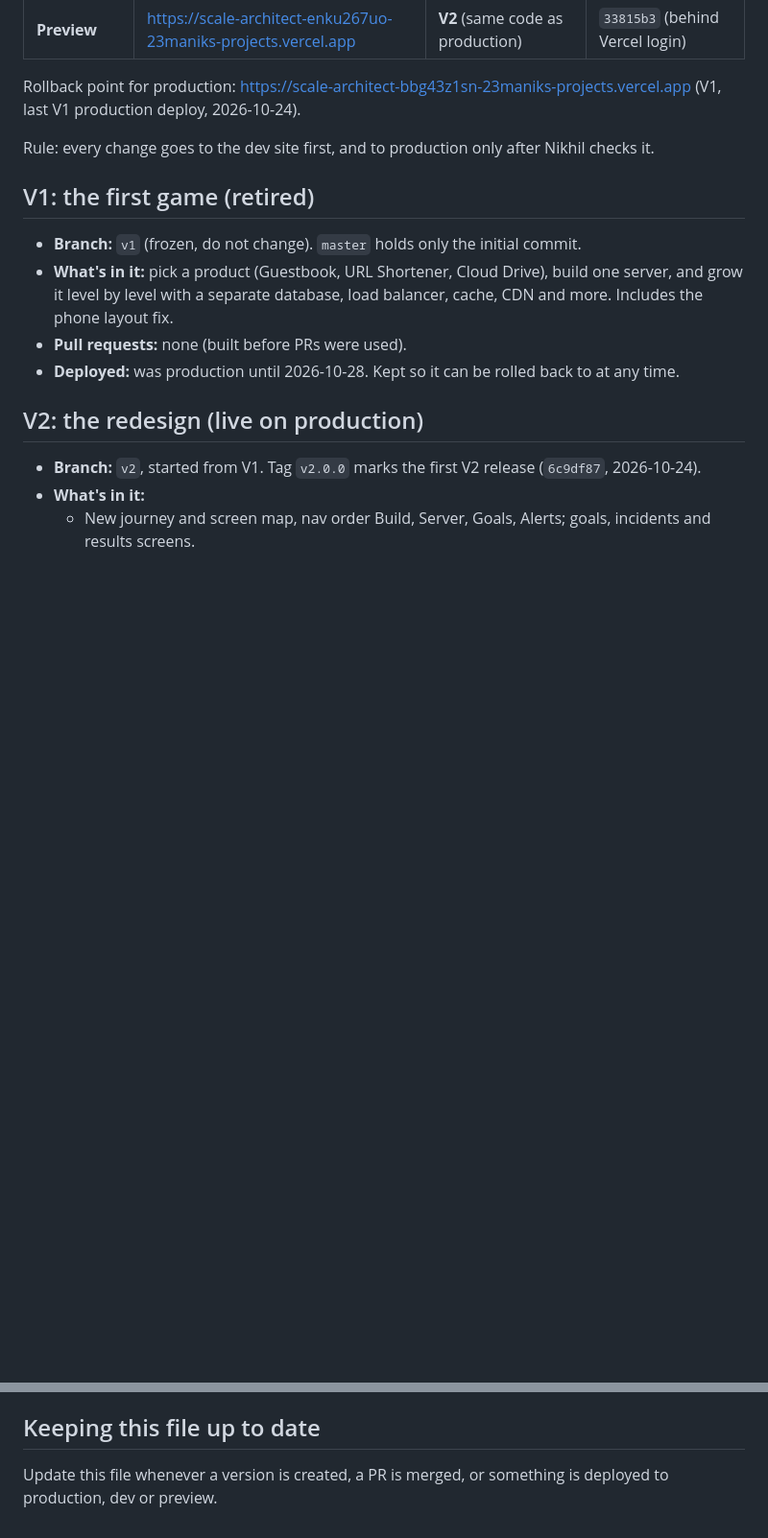
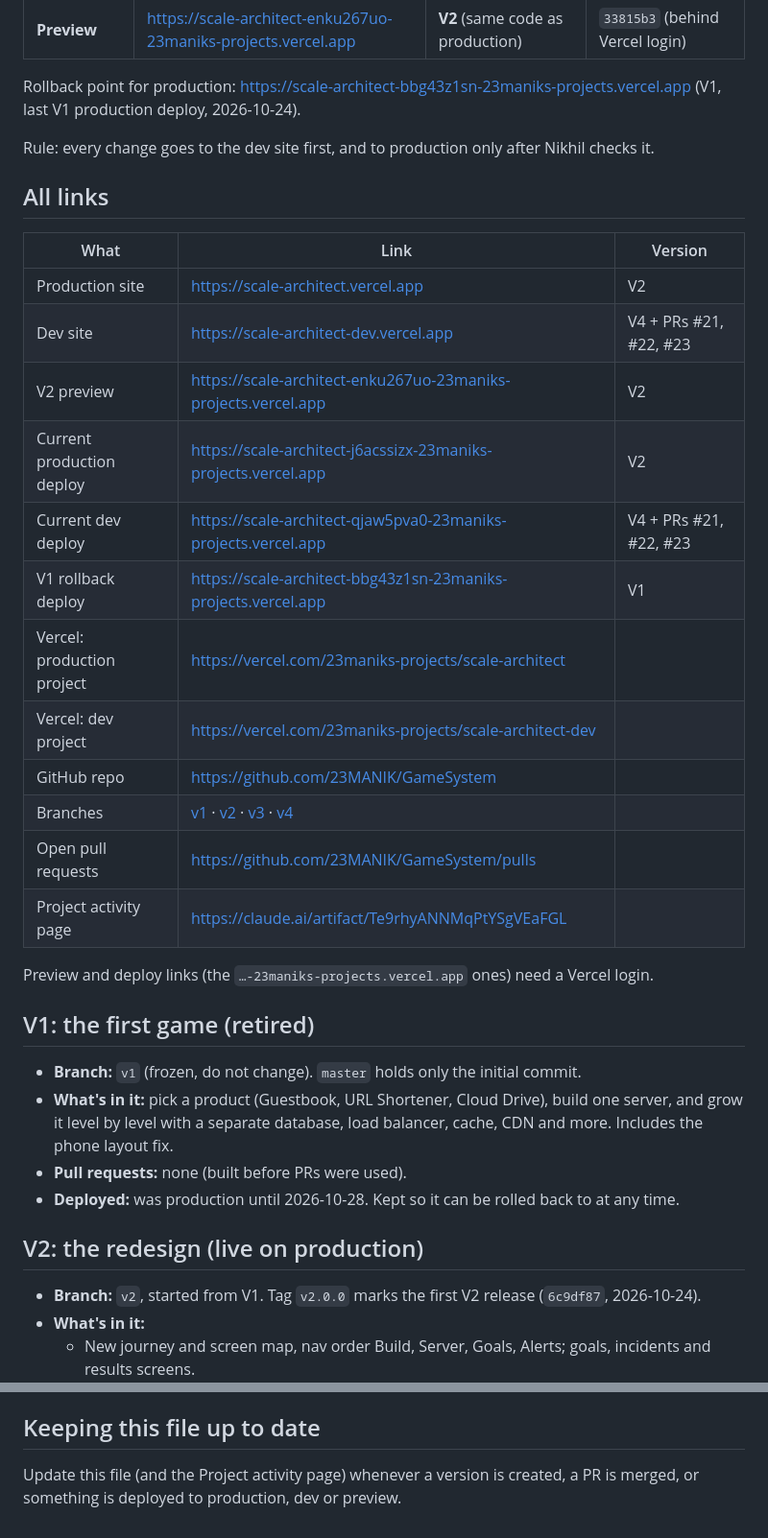
Before and after one commit to 23MANIK/GameSystem, a Markdown page: VERSIONS.md, 2 parts joined by grey strips. Shown at 96% size. GitHub-like rendering; blank space fills up the shorter version.

Commit message:
VERSIONS.md: add links to every environment
Co-Authored-By: Claude Opus 5.5 <noreply@anthropic.com>
Claude-Session: https://claude.ai/code/session_01K1f7pTEWELBtZw5UzW7Jih

```diff
--- a/VERSIONS.md
+++ b/VERSIONS.md
@@ -16,6 +16,25 @@ Last checked: 2026-10-28 (from git and Vercel).
 Rollback point for production: https://scale-architect-bbg43z1sn-23maniks-projects.vercel.app (V1, last V1 production deploy, 2026-10-24).
 
 Rule: every change goes to the dev site first, and to production only after Nikhil checks it.
+
+## All links
+
+| What | Link | Version |
+| --- | --- | --- |
+| Production site | https://scale-architect.vercel.app | V2 |
+| Dev site | https://scale-architect-dev.vercel.app | V4 + PRs #21, #22, #23 |
+| V2 preview | https://scale-architect-enku267uo-23maniks-projects.vercel.app | V2 |
+| Current production deploy | https://scale-architect-j6acssizx-23maniks-projects.vercel.app | V2 |
+| Current dev deploy | https://scale-architect-qjaw5pva0-23maniks-projects.vercel.app | V4 + PRs #21, #22, #23 |
+| V1 rollback deploy | https://scale-architect-bbg43z1sn-23maniks-projects.vercel.app | V1 |
+| Vercel: production project | https://vercel.com/23maniks-projects/scale-architect | |
+| Vercel: dev project | https://vercel.com/23maniks-projects/scale-architect-dev | |
+| GitHub repo | https://github.com/23MANIK/GameSystem | |
+| Branches | [v1](https://github.com/23MANIK/GameSystem/tree/v1) · [v2](https://github.com/23MANIK/GameSystem/tree/v2) · [v3](https://github.com/23MANIK/GameSystem/tree/v3) · [v4](https://github.com/23MANIK/GameSystem/tree/v4) | |
+| Open pull requests | https://github.com/23MANIK/GameSystem/pulls | |
+| Project activity page | https://claude.ai/artifact/Te9rhyANNMqPtYSgVEaFGL | |
+
+Preview and deploy links (the `…-23maniks-projects.vercel.app` ones) need a Vercel login.
 
 ## V1: the first game (retired)
 
@@ -64,4 +83,4 @@ Rule: every change goes to the dev site first, and to production only after Nikh
 
 ## Keeping this file up to date
 
-Update this file whenever a version is created, a PR is merged, or something is deployed to production, dev or preview.
+Update this file (and the Project activity page) whenever a version is created, a PR is merged, or something is deployed to production, dev or preview.
```
